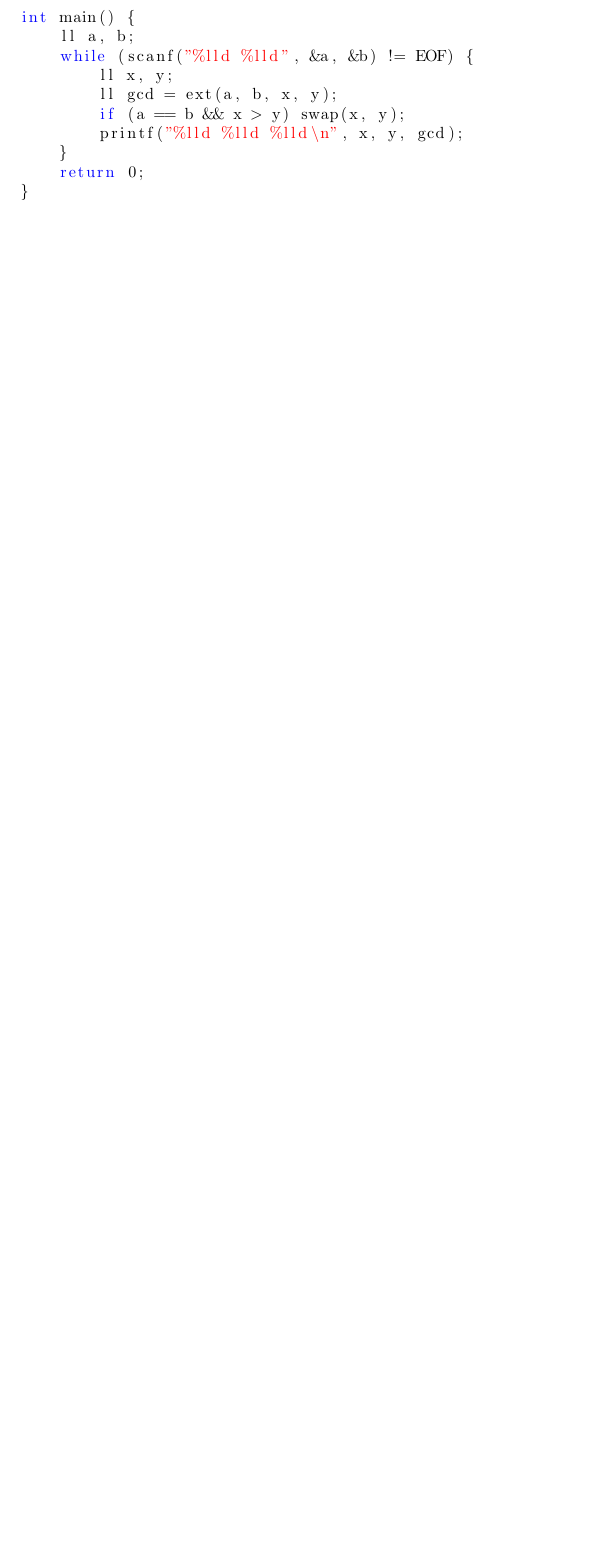
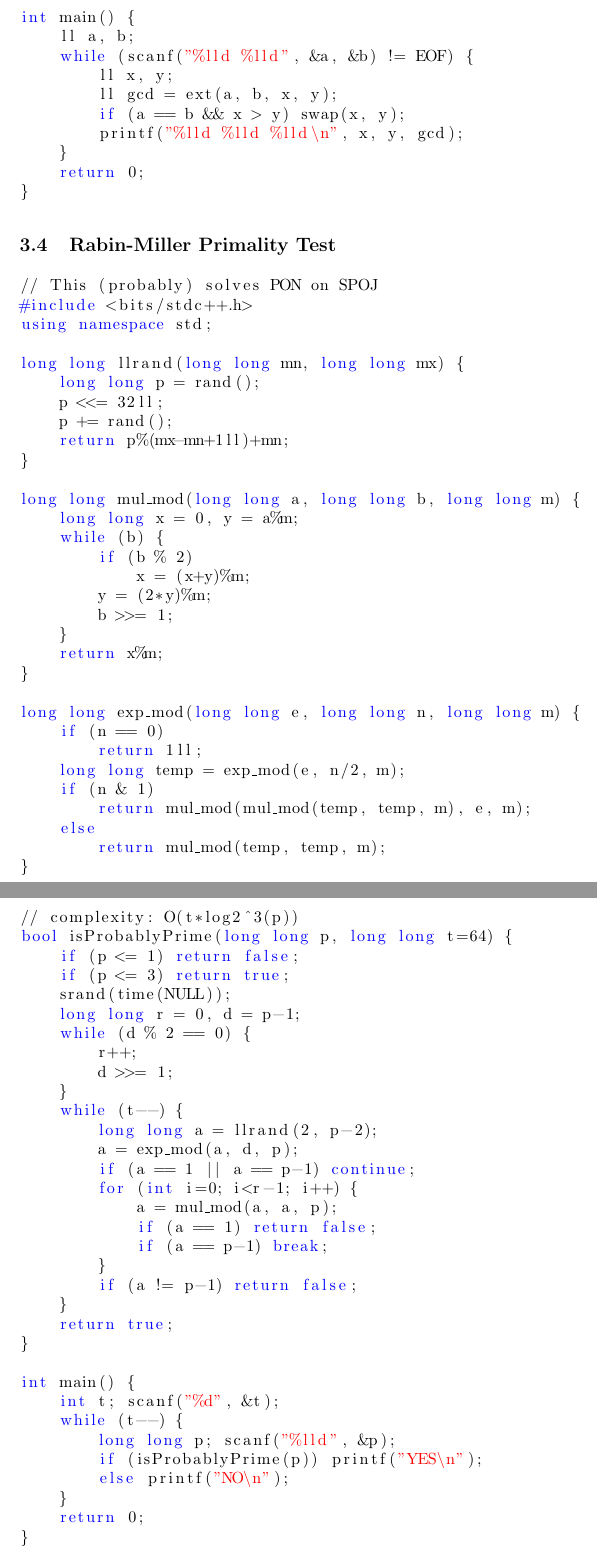
Before and after one commit to pedroteosousa/caderno, a LaTeX document (notebook.tex): part of page 13 of 13 before the commit and two parts of pages 13 and 14 of 15 after it, the two joined at a grey line, cut so that both start at the same text, the shorter picture padded with empty space. Compiled offline with pdfLaTeX.

Commit message:
added rabin-miller primality test

```diff
--- a/notebook.tex
+++ b/notebook.tex
@@ -547,6 +547,75 @@ int main() {
 }
 
 \end{lstlisting}
+\subsection{Rabin-Miller Primality Test}
+\begin{lstlisting}[language=C++]
+// This (probably) solves PON on SPOJ
+#include <bits/stdc++.h>
+using namespace std;
+
+long long llrand(long long mn, long long mx) {
+	long long p = rand();
+	p <<= 32ll;
+	p += rand();
+	return p%(mx-mn+1ll)+mn;
+}
+
+long long mul_mod(long long a, long long b, long long m) {
+	long long x = 0, y = a%m;
+	while (b) {
+		if (b % 2)
+			x = (x+y)%m;
+		y = (2*y)%m;
+		b >>= 1;
+	}
+	return x%m;
+}
+
+long long exp_mod(long long e, long long n, long long m) {
+	if (n == 0)
+		return 1ll;
+	long long temp = exp_mod(e, n/2, m);
+	if (n & 1)
+		return mul_mod(mul_mod(temp, temp, m), e, m);
+	else
+		return mul_mod(temp, temp, m);
+}
+
+// complexity: O(t*log2^3(p))
+bool isProbablyPrime(long long p, long long t=64) {
+	if (p <= 1) return false;
+	if (p <= 3) return true;
+	srand(time(NULL));
+	long long r = 0, d = p-1;
+	while (d % 2 == 0) {
+		r++;
+		d >>= 1;
+	}
+	while (t--) {
+		long long a = llrand(2, p-2);
+		a = exp_mod(a, d, p);
+		if (a == 1 || a == p-1) continue;
+		for (int i=0; i<r-1; i++) {
+			a = mul_mod(a, a, p);
+			if (a == 1) return false;
+			if (a == p-1) break;
+		}
+		if (a != p-1) return false;
+	}
+	return true;
+}
+
+int main() {
+	int t; scanf("%d", &t);
+	while (t--) {
+		long long p; scanf("%lld", &p);
+		if (isProbablyPrime(p)) printf("YES\n");
+		else printf("NO\n");
+	}
+    return 0;
+}
+
+\end{lstlisting}
 \section{Miscellaneous}
 \subsection{vim settings}
 \begin{lstlisting}[language=]
```
Also changed, not shown: latex/contents.txt (+1 -0 lines), notebook.pdf.
